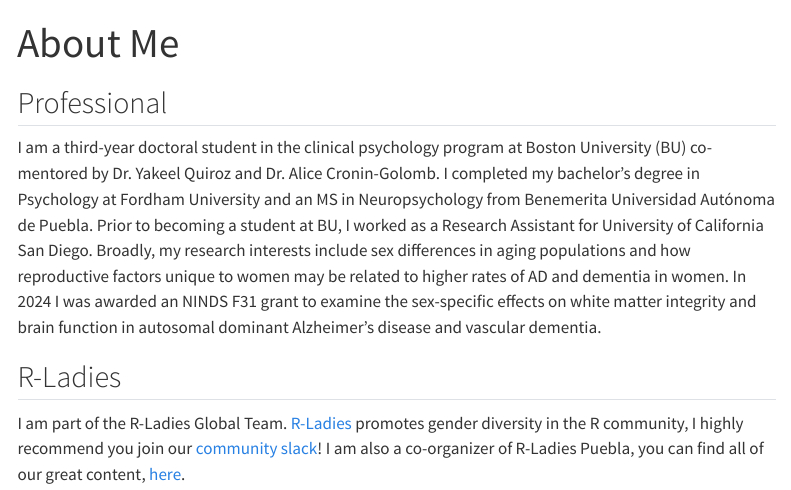
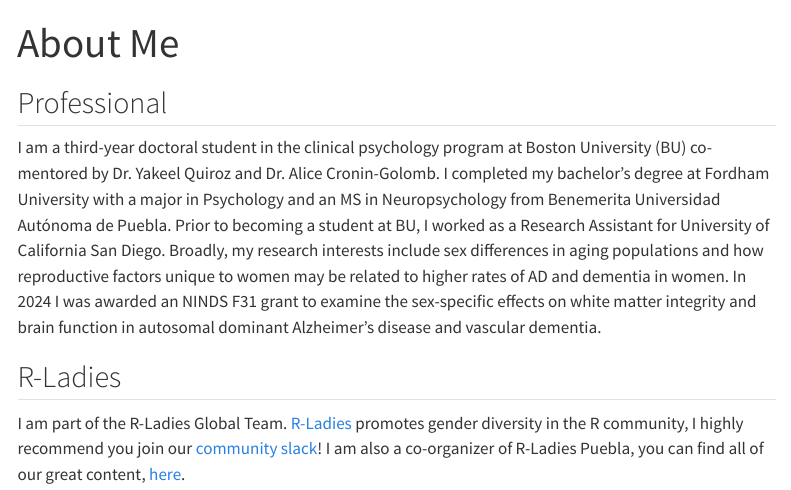
Before and after one commit to averi-giudicessi/averi-giudicessi.github.io, a Quarto document (about/index.qmd): the page in a window 1100 px wide, from its top. Rendered offline with R 4.5, knitr and Pandoc in place of Quarto, with nearby package versions; menus at the side of the page are left out.

Commit message:
updating text

```diff
--- a/about/index.qmd
+++ b/about/index.qmd
@@ -13,7 +13,7 @@ format:
 
 Professional
 -------------------------------------------
-I am a third-year doctoral student in the clinical psychology program at Boston University (BU) co-mentored by Dr. Yakeel Quiroz and Dr. Alice Cronin-Golomb. I completed my bachelor’s degree in Psychology at Fordham University and an MS in Neuropsychology from Benemerita Universidad Autónoma de Puebla. Prior to becoming a student at BU, I worked as a Research Assistant for University of California San Diego. Broadly, my research interests include sex differences in aging populations and how reproductive factors unique to women may be related to higher rates of AD and dementia in women. In 2024 I was awarded an NINDS F31 grant to examine the sex-specific effects on white matter integrity and brain function in autosomal dominant Alzheimer's disease and vascular dementia.
+I am a third-year doctoral student in the clinical psychology program at Boston University (BU) co-mentored by Dr. Yakeel Quiroz and Dr. Alice Cronin-Golomb. I completed my bachelor’s degree at Fordham University with a major in Psychology and an MS in Neuropsychology from Benemerita Universidad Autónoma de Puebla. Prior to becoming a student at BU, I worked as a Research Assistant for University of California San Diego. Broadly, my research interests include sex differences in aging populations and how reproductive factors unique to women may be related to higher rates of AD and dementia in women. In 2024 I was awarded an NINDS F31 grant to examine the sex-specific effects on white matter integrity and brain function in autosomal dominant Alzheimer's disease and vascular dementia.
 
 
 
```
Also changed, not shown: docs/search.json, 3 other files.
